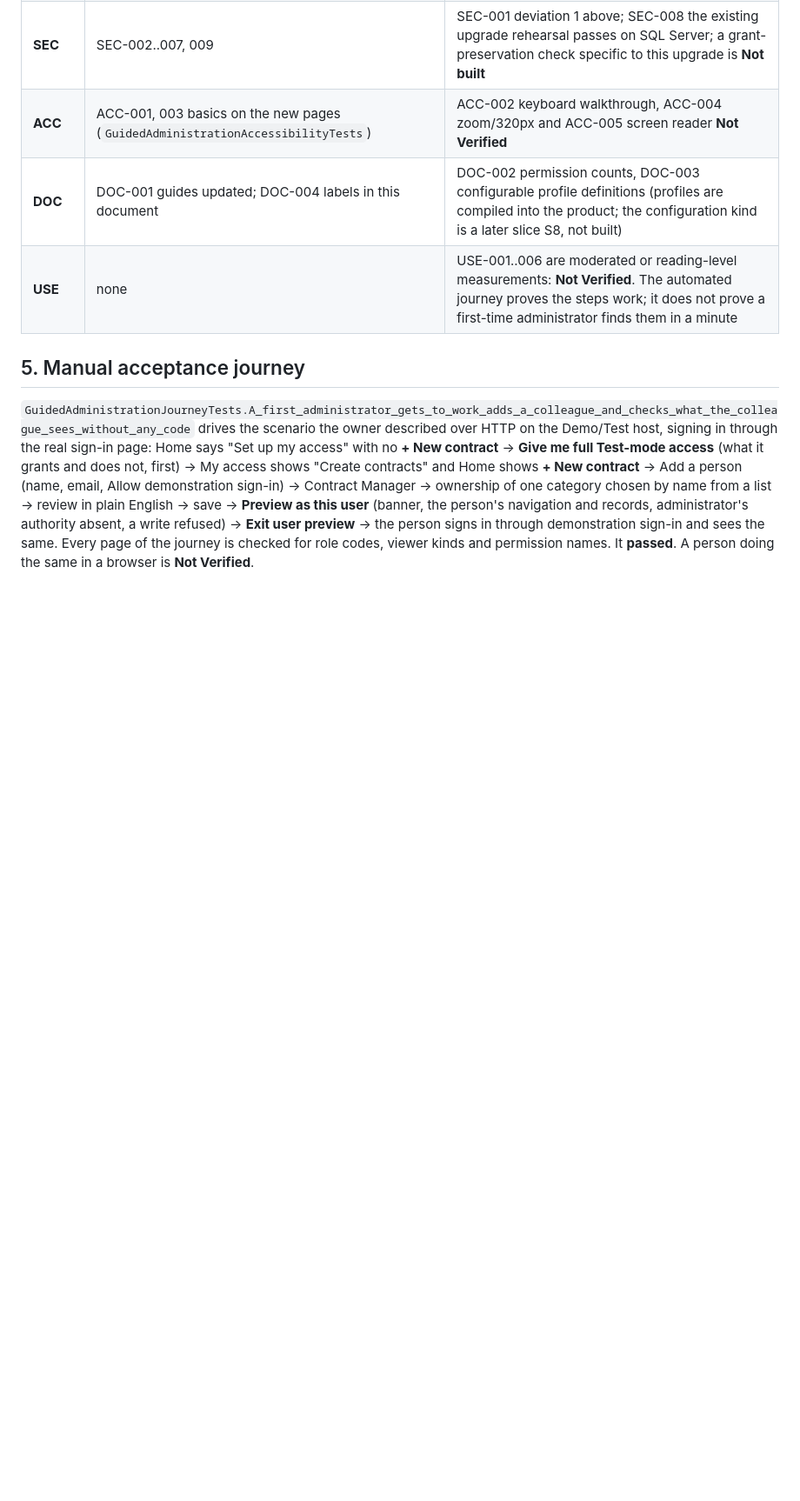
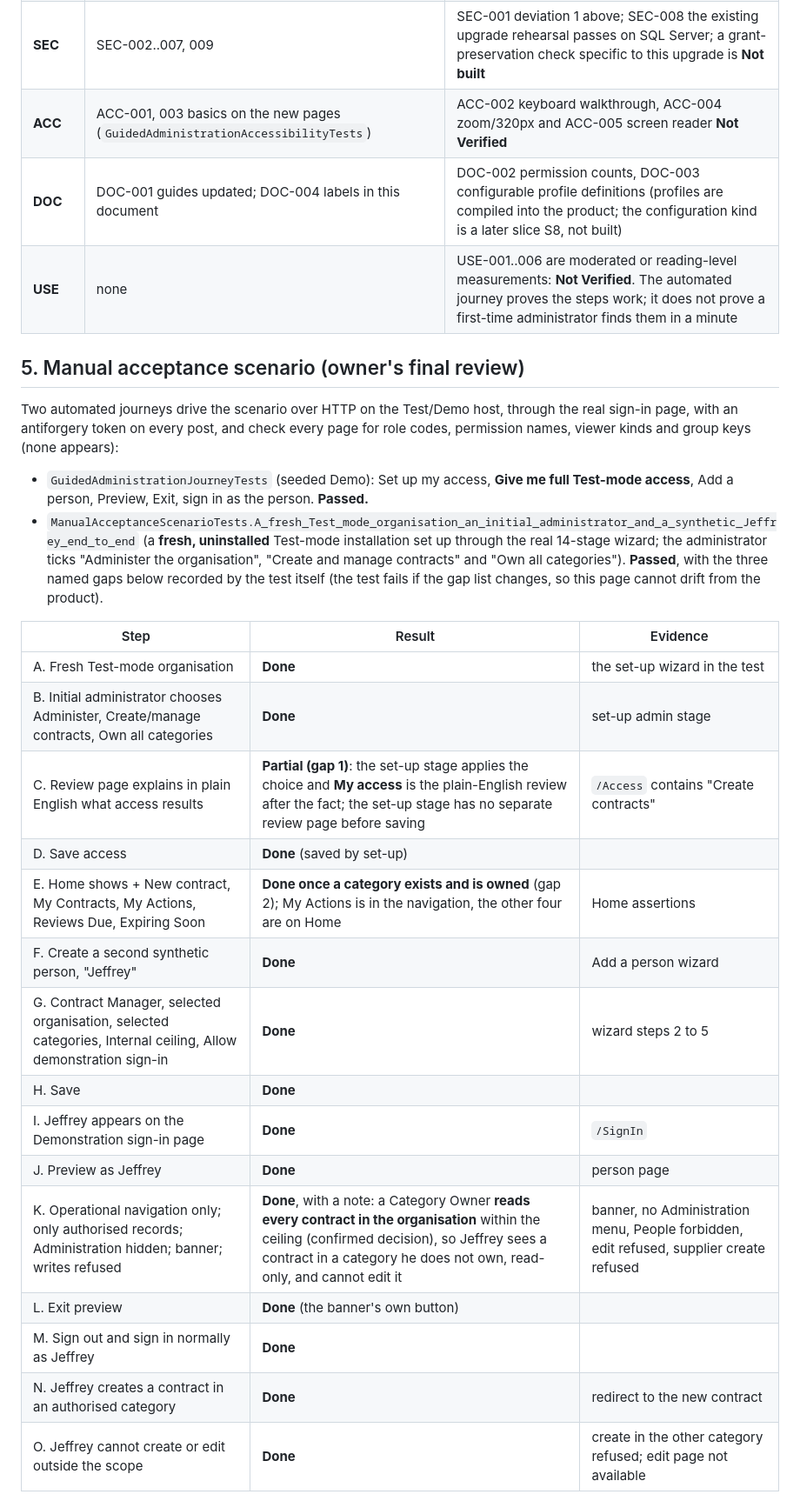
Before and after one commit to Jeffa90/ContractMGMT, a Markdown page: docs/UX_IMPLEMENTATION_STATUS.md, the part around one of its changes. Shown at 87% size. Rendered like a GitHub page; blank space fills up the shorter version.

Commit message:
UX status: record the automated manual acceptance scenario and the gaps it found
Co-Authored-By: Claude Sonnet 5.5 <noreply@anthropic.com>
Claude-Session: https://claude.ai/code/session_018EW9hcHPNDHUHBE9W6kocL

```diff
--- a/docs/UX_IMPLEMENTATION_STATUS.md
+++ b/docs/UX_IMPLEMENTATION_STATUS.md
@@ -58,6 +58,28 @@ Evidence names are test classes under `tests/`. "Journey" is `GuidedAdministrati
 | **DOC** | DOC-001 guides updated; DOC-004 labels in this document | DOC-002 permission counts, DOC-003 configurable profile definitions (profiles are compiled into the product; the configuration kind is a later slice S8, not built) |
 | **USE** | none | USE-001..006 are moderated or reading-level measurements: **Not Verified**. The automated journey proves the steps work; it does not prove a first-time administrator finds them in a minute |
 
-## 5. Manual acceptance journey
+## 5. Manual acceptance scenario (owner's final review)
 
-`GuidedAdministrationJourneyTests.A_first_administrator_gets_to_work_adds_a_colleague_and_checks_what_the_colleague_sees_without_any_code` drives the scenario the owner described over HTTP on the Demo/Test host, signing in through the real sign-in page: Home says "Set up my access" with no **+ New contract** → **Give me full Test-mode access** (what it grants and does not, first) → My access shows "Create contracts" and Home shows **+ New contract** → Add a person (name, email, Allow demonstration sign-in) → Contract Manager → ownership of one category chosen by name from a list → review in plain English → save → **Preview as this user** (banner, the person's navigation and records, administrator's authority absent, a write refused) → **Exit user preview** → the person signs in through demonstration sign-in and sees the same. Every page of the journey is checked for role codes, viewer kinds and permission names. It **passed**. A person doing the same in a browser is **Not Verified**.
+Two automated journeys drive the scenario over HTTP on the Test/Demo host, through the real sign-in page, with an antiforgery token on every post, and check every page for role codes, permission names, viewer kinds and group keys (none appears):
+
+* `GuidedAdministrationJourneyTests` (seeded Demo): Set up my access, **Give me full Test-mode access**, Add a person, Preview, Exit, sign in as the person. **Passed.**
+* `ManualAcceptanceScenarioTests.A_fresh_Test_mode_organisation_an_initial_administrator_and_a_synthetic_Jeffrey_end_to_end` (a **fresh, uninstalled** Test-mode installation set up through the real 14-stage wizard; the administrator ticks "Administer the organisation", "Create and manage contracts" and "Own all categories"). **Passed**, with the three named gaps below recorded by the test itself (the test fails if the gap list changes, so this page cannot drift from the product).
+
+| Step | Result | Evidence |
+|---|---|---|
+| A. Fresh Test-mode organisation | **Done** | the set-up wizard in the test |
+| B. Initial administrator chooses Administer, Create/manage contracts, Own all categories | **Done** | set-up admin stage |
+| C. Review page explains in plain English what access results | **Partial (gap 1)**: the set-up stage applies the choice and **My access** is the plain-English review after the fact; the set-up stage has no separate review page before saving | `/Access` contains "Create contracts" |
+| D. Save access | **Done** (saved by set-up) | |
+| E. Home shows + New contract, My Contracts, My Actions, Reviews Due, Expiring Soon | **Done once a category exists and is owned** (gap 2); My Actions is in the navigation, the other four are on Home | Home assertions |
+| F. Create a second synthetic person, "Jeffrey" | **Done** | Add a person wizard |
+| G. Contract Manager, selected organisation, selected categories, Internal ceiling, Allow demonstration sign-in | **Done** | wizard steps 2 to 5 |
+| H. Save | **Done** | |
+| I. Jeffrey appears on the Demonstration sign-in page | **Done** | `/SignIn` |
+| J. Preview as Jeffrey | **Done** | person page |
+| K. Operational navigation only; only authorised records; Administration hidden; banner; writes refused | **Done**, with a note: a Category Owner **reads every contract in the organisation** within the ceiling (confirmed decision), so Jeffrey sees a contract in a category he does not own, read-only, and cannot edit it | banner, no Administration menu, People forbidden, edit refused, supplier create refused |
+| L. Exit preview | **Done** (the banner's own button) | |
+| M. Sign out and sign in normally as Jeffrey | **Done** | |
+| N. Jeffrey creates a contract in an authorised category | **Done** | redirect to the new contract |
+| O. Jeffrey cannot create or edit outside the scope | **Done** | create in the other category refused; edit page not available |
+
```
Also changed, not shown: other parts of docs/UX_IMPLEMENTATION_STATUS.md (+10 -0 lines).
